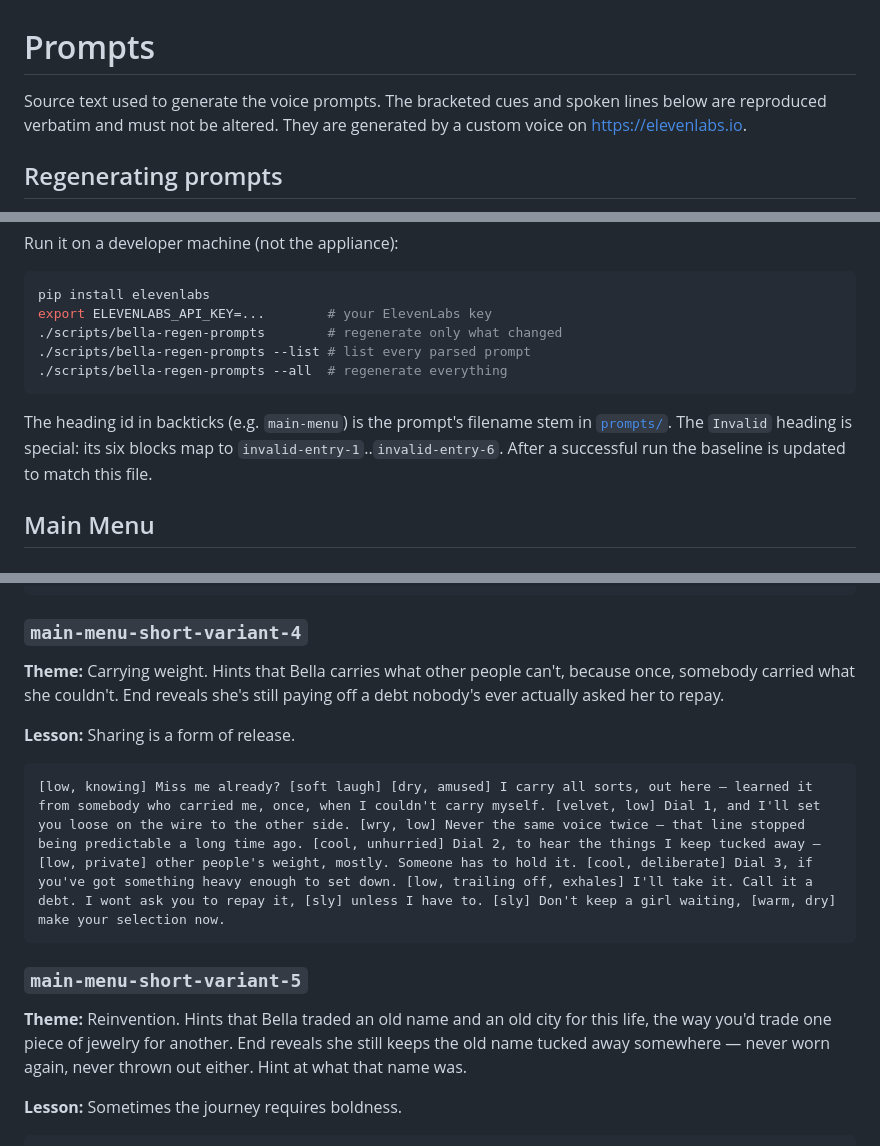
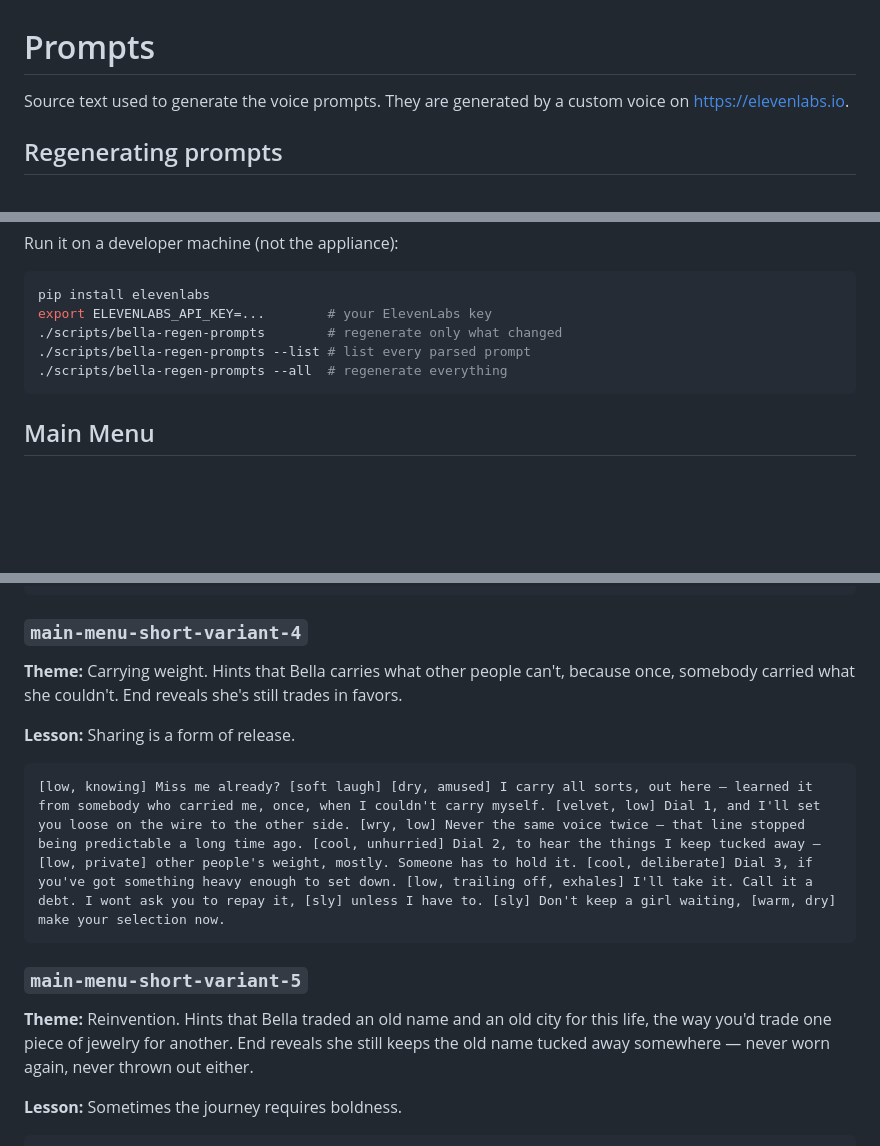
Before and after one commit to k-anderson/bella-novella, a Markdown page: PROMPTS.md, 3 parts joined by grey strips. GitHub-like rendering; blank space fills up the shorter version.

Commit message:
Refine prompt themes for better understanding
Updated themes in prompts for clarity and consistency.

````diff
--- a/PROMPTS.md
+++ b/PROMPTS.md
@@ -1,7 +1,6 @@
 # Prompts
 
-Source text used to generate the voice prompts. The bracketed cues and spoken
-lines below are reproduced verbatim and must not be altered.  They are generated
+Source text used to generate the voice prompts. They are generated
 by a custom voice on https://elevenlabs.io.
 
 ## Regenerating prompts
@@ -23,11 +22,6 @@ export ELEVENLABS_API_KEY=...        # your ElevenLabs key
 ./scripts/bella-regen-prompts --all  # regenerate everything
 ```
 
-The heading id in backticks (e.g. `main-menu`) is the prompt's filename stem in
-[`prompts/`](prompts/). The `Invalid` heading is special: its six blocks map to
-`invalid-entry-1`..`invalid-entry-6`. After a successful run the baseline is
-updated to match this file.
-
 ## Main Menu
 
 ### `main-menu`
@@ -76,7 +70,7 @@ updated to match this file.
 
 ### `main-menu-short-variant-4`
 
-**Theme:** Carrying weight. Hints that Bella carries what other people can't, because once, somebody carried what she couldn't. End reveals she's still paying off a debt nobody's ever actually asked her to repay.
+**Theme:** Carrying weight. Hints that Bella carries what other people can't, because once, somebody carried what she couldn't. End reveals she's still trades in favors.
 
 **Lesson:** Sharing is a form of release.
 
@@ -86,7 +80,7 @@ updated to match this file.
 
 ### `main-menu-short-variant-5`
 
-**Theme:** Reinvention. Hints that Bella traded an old name and an old city for this life, the way you'd trade one piece of jewelry for another. End reveals she still keeps the old name tucked away somewhere — never worn again, never thrown out either. Hint at what that name was.
+**Theme:** Reinvention. Hints that Bella traded an old name and an old city for this life, the way you'd trade one piece of jewelry for another. End reveals she still keeps the old name tucked away somewhere — never worn again, never thrown out either.
 
 **Lesson:** Sometimes the journey requires boldness.
 
````
Also changed, not shown: other parts of PROMPTS.md (+2 -2 lines).
